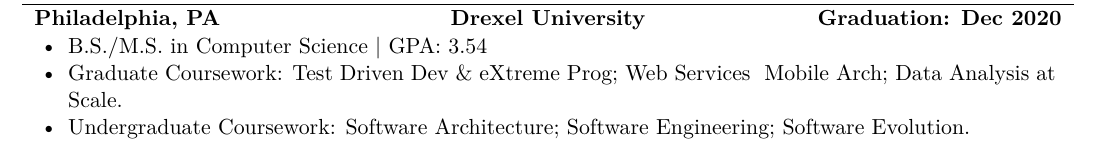
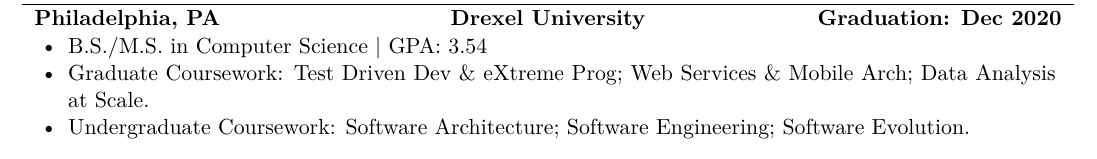
Before and after one commit to ryanhasan100/SaffatHasan.github.io, a LaTeX CV (templates/resume.tex): part of the page, cut so that both start at the same text. Compiled offline with XeLaTeX.

Commit message:
style: escape ampersand

```diff
--- a/templates/resume.tex
+++ b/templates/resume.tex
@@ -26,7 +26,7 @@
 		\begin{cvsubsection}{Philadelphia, PA}{Drexel University}{Graduation: Dec 2020}
 			\begin{itemize}
 				\item B.S./M.S. in Computer Science | GPA: 3.54
-				\item Graduate Coursework: 	Test Driven Dev \& eXtreme Prog; Web Services & Mobile Arch; Data Analysis at Scale.
+				\item Graduate Coursework: 	Test Driven Dev \& eXtreme Prog; Web Services \& Mobile Arch; Data Analysis at Scale.
 				\item Undergraduate Coursework: Software Architecture; Software Engineering; Software Evolution.
 			\end{itemize}
 		\end{cvsubsection}
```
Also changed, not shown: resources/data.yml (+1 -1 lines).
